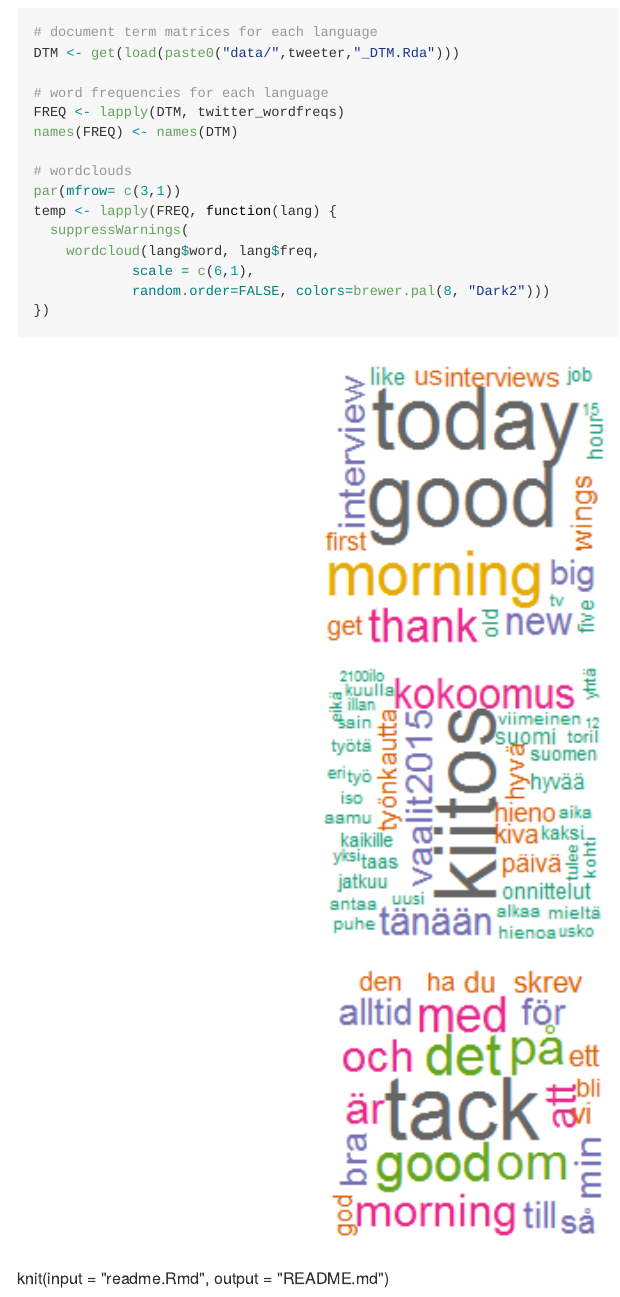
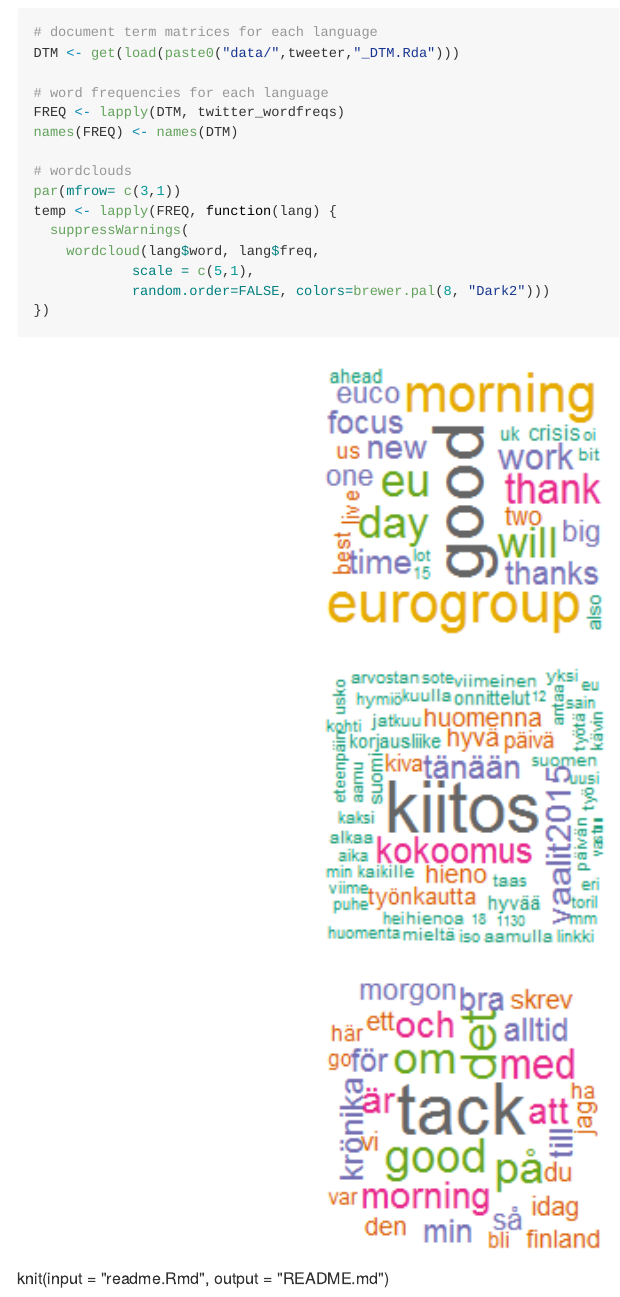
Before and after one commit to TuomoNieminen/StubbTweets, an R Markdown document (README.Rmd): the page in a window 1100 px wide, from 5760 px down. The pictures show the output file README.md that the author committed with the source, drawn offline in the style of GitHub.

Commit message:
added to README

```diff
--- a/README.Rmd
+++ b/README.Rmd
@@ -144,7 +144,7 @@ par(mfrow= c(3,1))
 temp <- lapply(FREQ, function(lang) {
   suppressWarnings(
     wordcloud(lang$word, lang$freq,
-            scale = c(6,1),
+            scale = c(5,1),
             random.order=FALSE, colors=brewer.pal(8, "Dark2")))
 })
 
```
Also changed, not shown: README.md, figure/wordclouds-1.png.
